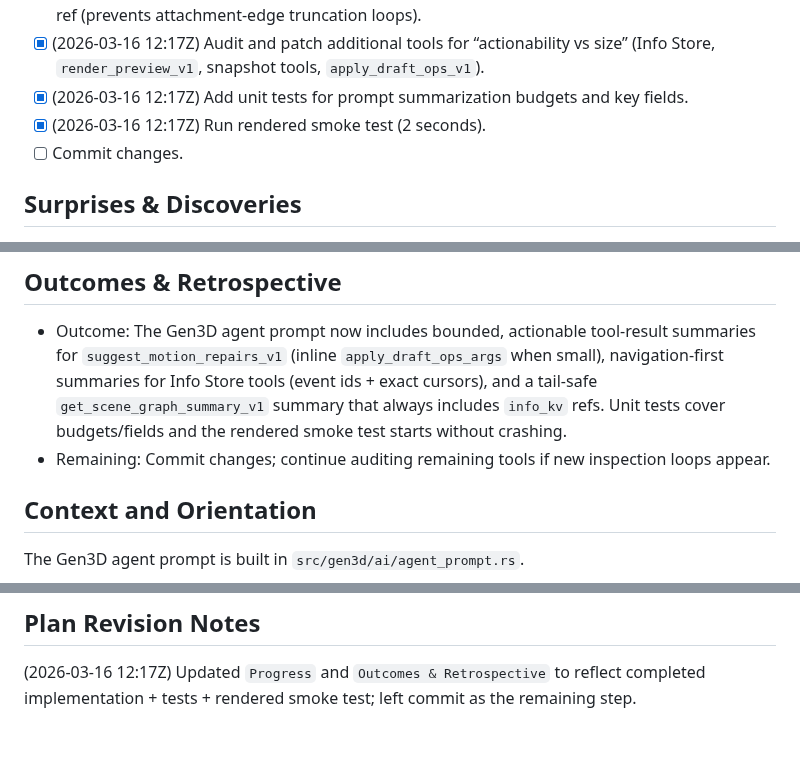
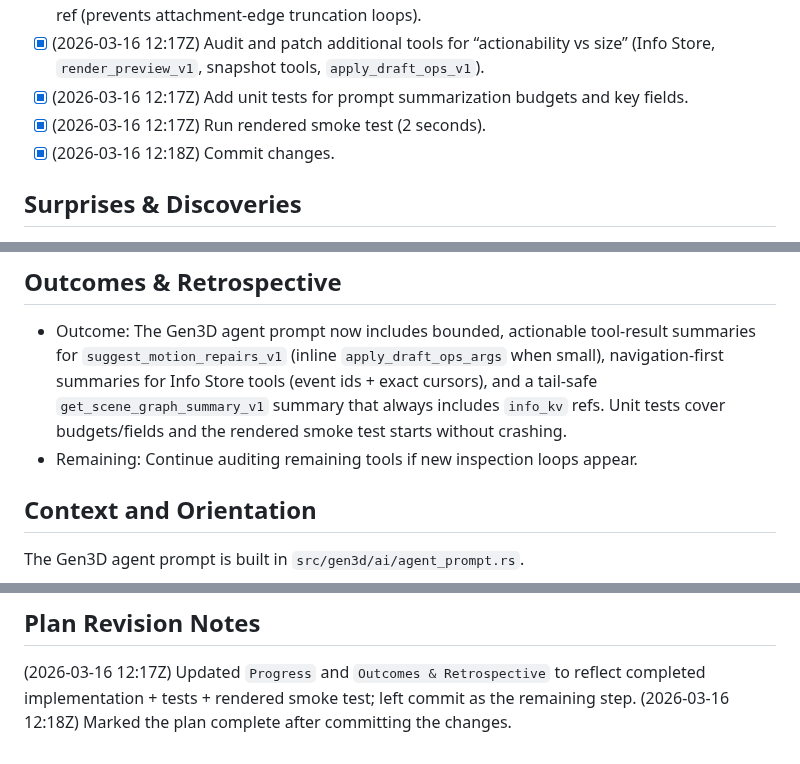
Before and after one commit to gravimera/gravimera, a Markdown page: docs/execplans/execplan_gen3d_agent_prompt_actionable_tool_summaries.md, 3 parts joined by grey strips. GitHub-like rendering.

Commit message:
docs: mark gen3d prompt summaries execplan complete

```diff
--- a/docs/execplans/execplan_gen3d_agent_prompt_actionable_tool_summaries.md
+++ b/docs/execplans/execplan_gen3d_agent_prompt_actionable_tool_summaries.md
@@ -24,7 +24,7 @@ Info Store browsing should be treated as stateless paging:
 - [x] (2026-03-16 12:17Z) Audit and patch additional tools for “actionability vs size” (Info Store, `render_preview_v1`, snapshot tools, `apply_draft_ops_v1`).
 - [x] (2026-03-16 12:17Z) Add unit tests for prompt summarization budgets and key fields.
 - [x] (2026-03-16 12:17Z) Run rendered smoke test (2 seconds).
-- [ ] Commit changes.
+- [x] (2026-03-16 12:18Z) Commit changes.
 
 ## Surprises & Discoveries
 
@@ -66,7 +66,7 @@ Info Store browsing should be treated as stateless paging:
 ## Outcomes & Retrospective
 
 - Outcome: The Gen3D agent prompt now includes bounded, actionable tool-result summaries for `suggest_motion_repairs_v1` (inline `apply_draft_ops_args` when small), navigation-first summaries for Info Store tools (event ids + exact cursors), and a tail-safe `get_scene_graph_summary_v1` summary that always includes `info_kv` refs. Unit tests cover budgets/fields and the rendered smoke test starts without crashing.
-- Remaining: Commit changes; continue auditing remaining tools if new inspection loops appear.
+- Remaining: Continue auditing remaining tools if new inspection loops appear.
 
 ## Context and Orientation
 
@@ -251,3 +251,4 @@ The implementation should be limited to agent-prompt summarization and its tests
 ## Plan Revision Notes
 
 (2026-03-16 12:17Z) Updated `Progress` and `Outcomes & Retrospective` to reflect completed implementation + tests + rendered smoke test; left commit as the remaining step.
+(2026-03-16 12:18Z) Marked the plan complete after committing the changes.
```
